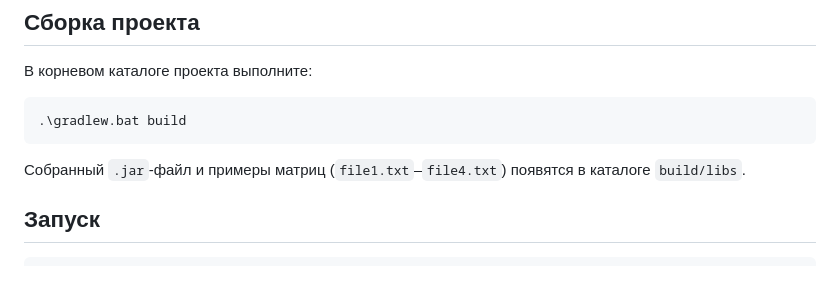
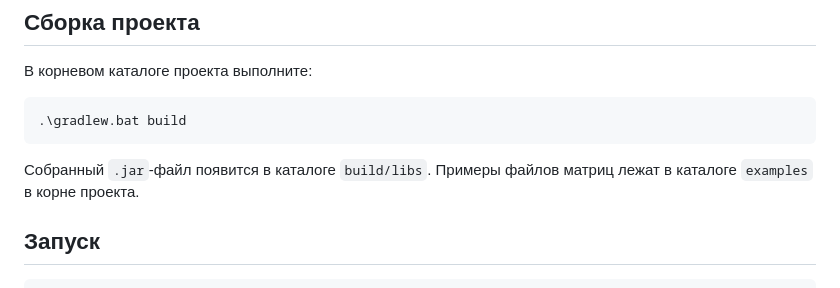
Before and after one commit to execc0/JavaMatrices, a Markdown page: README.md, the part around the change. Rendered like a GitHub page.

Commit message:
Update README.md according to refactored project structure

````diff
--- a/README.md
+++ b/README.md
@@ -32,7 +32,7 @@
 .\gradlew.bat build
 ```
 
-Собранный `.jar`-файл и примеры матриц (`file1.txt`–`file4.txt`) появятся в каталоге `build/libs`.
+Собранный `.jar`-файл появится в каталоге `build/libs`. Примеры файлов матриц лежат в каталоге `examples` в корне проекта.
 
 ## Запуск
 
````
